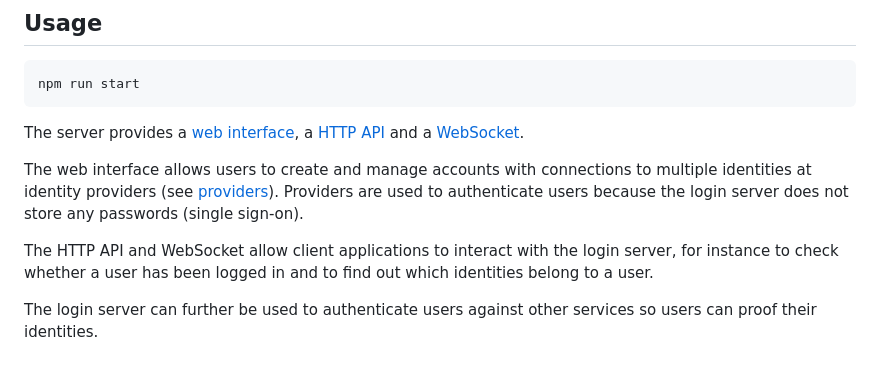
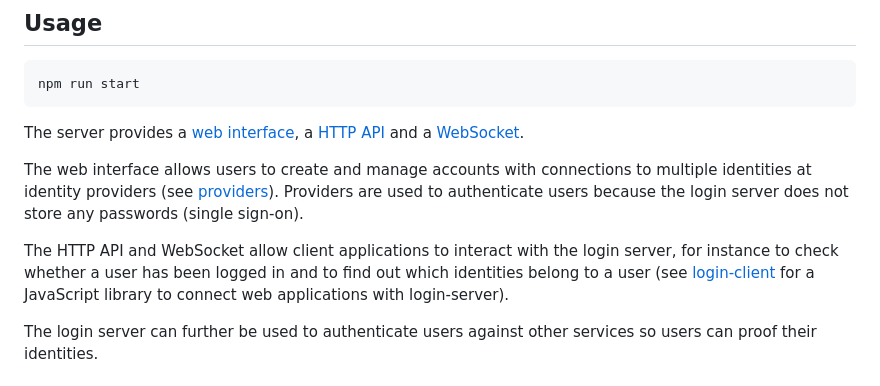
Before and after one commit to gbv/login-server, a Markdown page: README.md, the part around the change. Drawn GitHub-style.

Commit message:
README: add another link to login-client

```diff
--- a/README.md
+++ b/README.md
@@ -181,7 +181,7 @@ The server provides a [web interface](#web-interface), a [HTTP API](#http-api) a
 
 The web interface allows users to create and manage accounts with connections to multiple identities at identity providers (see [providers](#providers)). Providers are used to authenticate users because the login server does not store any passwords (single sign-on).
 
-The HTTP API and WebSocket allow client applications to interact with the login server, for instance to check whether a user has been logged in and to find out which identities belong to a user.
+The HTTP API and WebSocket allow client applications to interact with the login server, for instance to check whether a user has been logged in and to find out which identities belong to a user (see [login-client](https://github.com/gbv/login-client) for a JavaScript library to connect web applications with login-server).
 
 The login server can further be used to authenticate users against other services so users can proof their identities.
 
```
